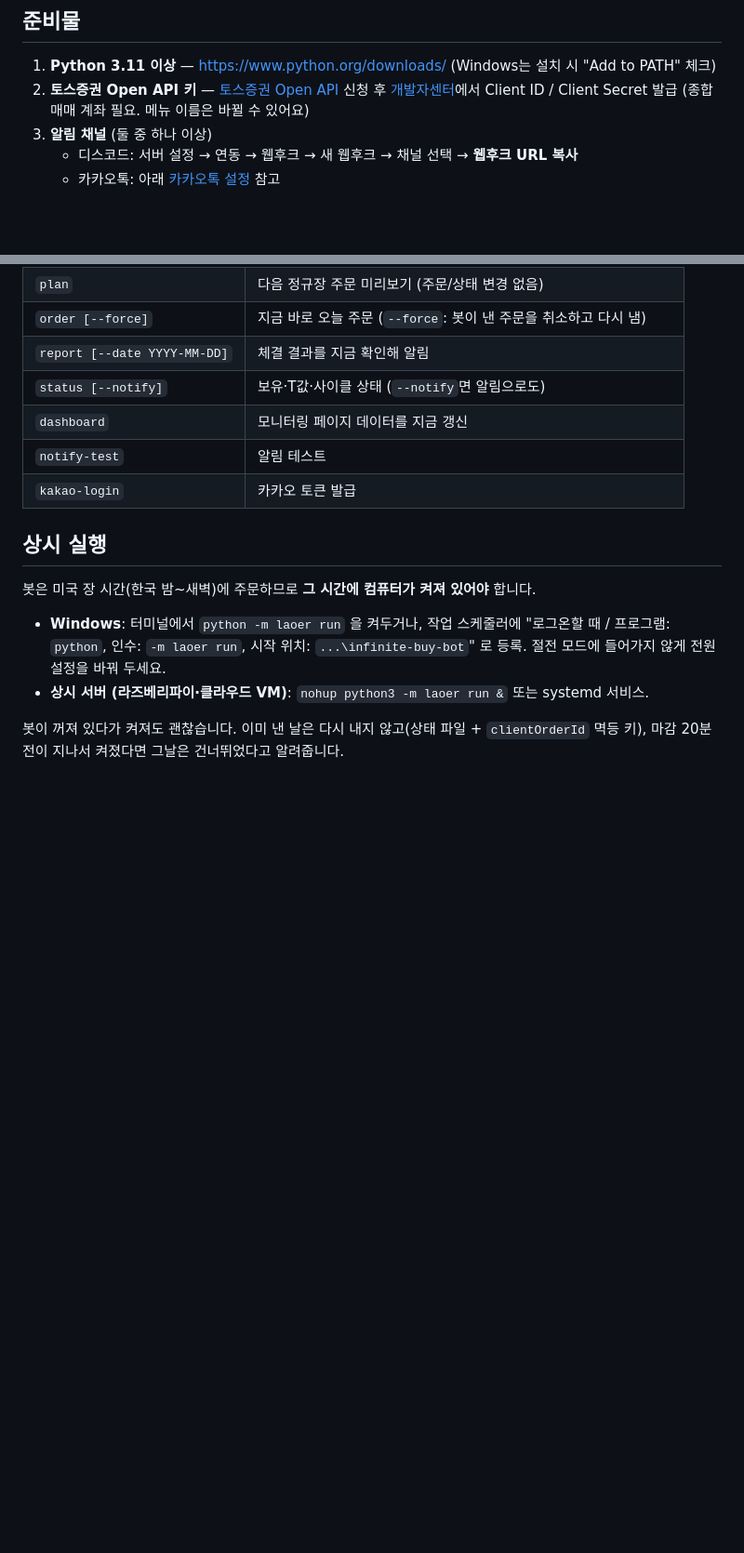
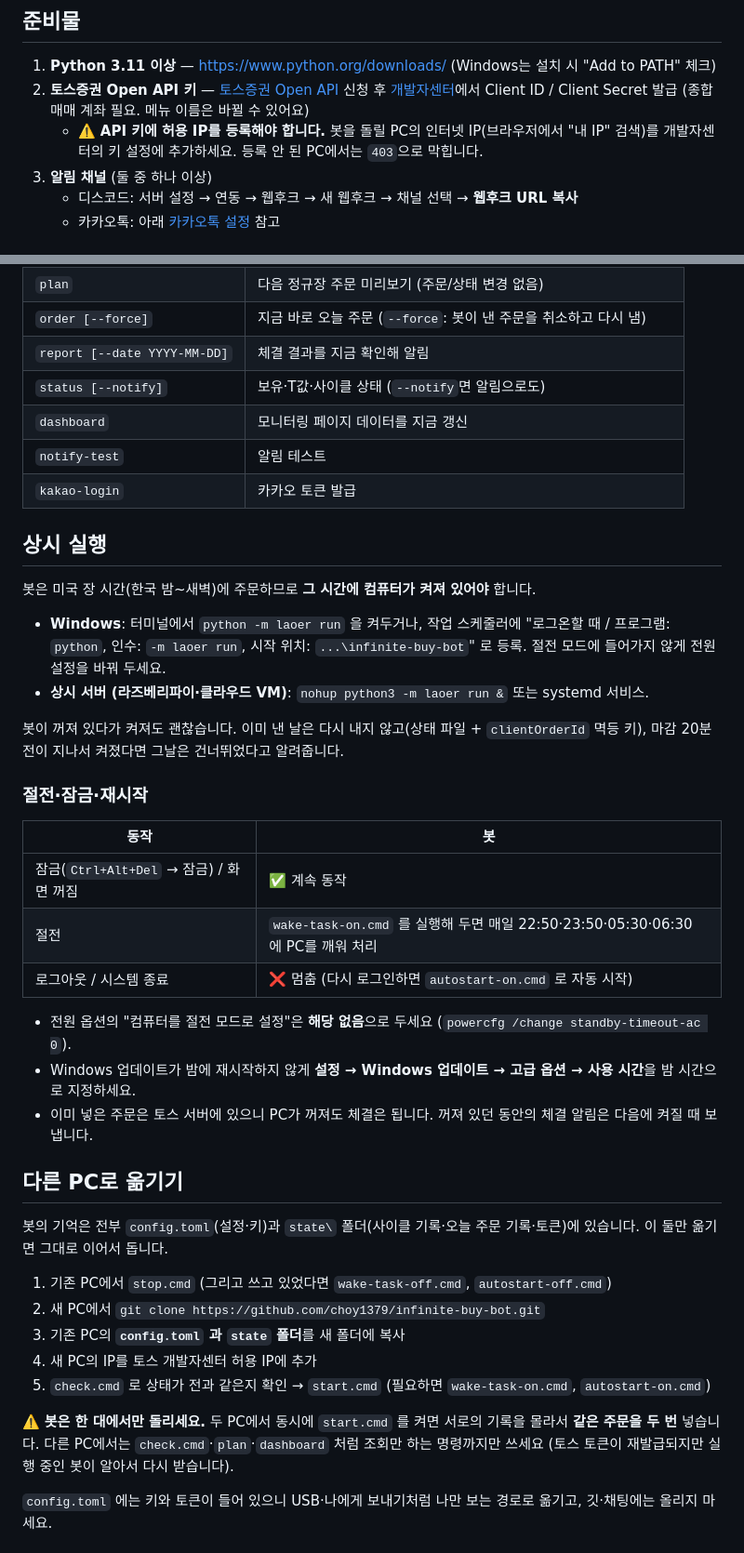
Before and after one commit to choy1379/infinite-buy-bot, a Markdown page: README.md, 2 parts joined by grey strips. Shown at 93% size. GitHub-like rendering; blank space fills up the shorter version.

Commit message:
Document IP allowlist, moving PCs, sleep behavior and troubleshooting
Adds what came up while setting the bot up on a second PC: Toss API keys
need the PC's IP allowlisted (403 otherwise), how to move the bot by
copying config.toml and state/, never running two bots at once, what
sleep/lock/logout do, and a symptom table for common errors.

Co-Authored-By: Claude Opus 5.5 <noreply@anthropic.com>
Claude-Session: https://claude.ai/code/session_019kBAUcmBftiFhcpEnsmF8N

```diff
--- a/README.md
+++ b/README.md
@@ -51,6 +51,8 @@
 2. **토스증권 Open API 키** — [토스증권 Open API](https://corp.tossinvest.com/ko/open-api) 신청 후
    [개발자센터](https://developers.tossinvest.com)에서 Client ID / Client Secret 발급
    (종합매매 계좌 필요. 메뉴 이름은 바뀔 수 있어요)
+   - ⚠️ **API 키에 허용 IP를 등록해야 합니다.** 봇을 돌릴 PC의 인터넷 IP(브라우저에서 "내 IP" 검색)를
+     개발자센터의 키 설정에 추가하세요. 등록 안 된 PC에서는 `403`으로 막힙니다.
 3. **알림 채널** (둘 중 하나 이상)
    - 디스코드: 서버 설정 → 연동 → 웹후크 → 새 웹후크 → 채널 선택 → **웹후크 URL 복사**
    - 카카오톡: 아래 [카카오톡 설정](#카카오톡-설정) 참고
@@ -145,3 +147,33 @@ order_offset_minutes = -60   # 선택: 정규장 1시간 전에 미리 알림
 
 봇이 꺼져 있다가 켜져도 괜찮습니다. 이미 낸 날은 다시 내지 않고(상태 파일 + `clientOrderId` 멱등 키),
 마감 20분 전이 지나서 켜졌다면 그날은 건너뛰었다고 알려줍니다.
+
+### 절전·잠금·재시작
+
+| 동작 | 봇 |
+|---|---|
+| 잠금(`Ctrl+Alt+Del` → 잠금) / 화면 꺼짐 | ✅ 계속 동작 |
+| 절전 | `wake-task-on.cmd` 를 실행해 두면 매일 22:50·23:50·05:30·06:30 에 PC를 깨워 처리 |
+| 로그아웃 / 시스템 종료 | ❌ 멈춤 (다시 로그인하면 `autostart-on.cmd` 로 자동 시작) |
+
+- 전원 옵션의 "컴퓨터를 절전 모드로 설정"은 **해당 없음**으로 두세요 (`powercfg /change standby-timeout-ac 0`).
+- Windows 업데이트가 밤에 재시작하지 않게 **설정 → Windows 업데이트 → 고급 옵션 → 사용 시간**을 밤 시간으로 지정하세요.
+- 이미 넣은 주문은 토스 서버에 있으니 PC가 꺼져도 체결은 됩니다. 꺼져 있던 동안의 체결 알림은 다음에 켜질 때 보냅니다.
+
+## 다른 PC로 옮기기
+
+봇의 기억은 전부 `config.toml`(설정·키)과 `state\` 폴더(사이클 기록·오늘 주문 기록·토큰)에 있습니다.
+이 둘만 옮기면 그대로 이어서 돕니다.
+
+1. 기존 PC에서 `stop.cmd` (그리고 쓰고 있었다면 `wake-task-off.cmd`, `autostart-off.cmd`)
+2. 새 PC에서 `git clone https://github.com/choy1379/infinite-buy-bot.git`
+3. 기존 PC의 **`config.toml` 과 `state` 폴더**를 새 폴더에 복사
+4. 새 PC의 IP를 토스 개발자센터 허용 IP에 추가
+5. `check.cmd` 로 상태가 전과 같은지 확인 → `start.cmd` (필요하면 `wake-task-on.cmd`, `autostart-on.cmd`)
+
+⚠️ **봇은 한 대에서만 돌리세요.** 두 PC에서 동시에 `start.cmd` 를 켜면 서로의 기록을 몰라서 **같은 주문을 두 번** 넣습니다.
+다른 PC에서는 `check.cmd`·`plan`·`dashboard` 처럼 조회만 하는 명령까지만 쓰세요
+(토스 토큰이 재발급되지만 실행 중인 봇이 알아서 다시 받습니다).
+
+`config.toml` 에는 키와 토큰이 들어 있으니 USB·나에게 보내기처럼 나만 보는 경로로 옮기고, 깃·채팅에는 올리지 마세요.
+
```
Also changed, not shown: other parts of README.md (+10 -0 lines).
